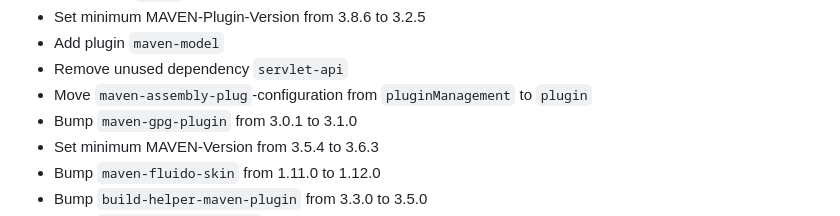
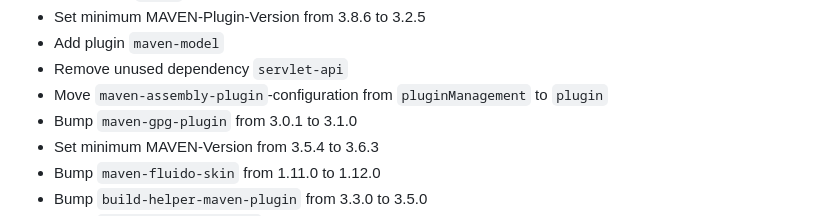
Before and after one commit to weblegacy/taglib-maven-plugin, a Markdown page: CHANGELOG.md, the part around the change. GitHub-like rendering.

Commit message:
Apply suggested fix to CHANGELOG.md from Copilot Autofix
Co-authored-by: Copilot Autofix powered by AI <223894421+github-code-quality[bot]@users.noreply.github.com>

```diff
--- a/CHANGELOG.md
+++ b/CHANGELOG.md
@@ -115,7 +115,7 @@
 * Set minimum MAVEN-Plugin-Version from 3.8.6 to 3.2.5
 * Add plugin `maven-model`
 * Remove unused dependency `servlet-api`
-* Move `maven-assembly-plug`-configuration from `pluginManagement` to `plugin`
+* Move `maven-assembly-plugin`-configuration from `pluginManagement` to `plugin`
 * Bump `maven-gpg-plugin` from 3.0.1 to 3.1.0
 * Set minimum MAVEN-Version from 3.5.4 to 3.6.3
 * Bump `maven-fluido-skin` from 1.11.0 to 1.12.0
```
